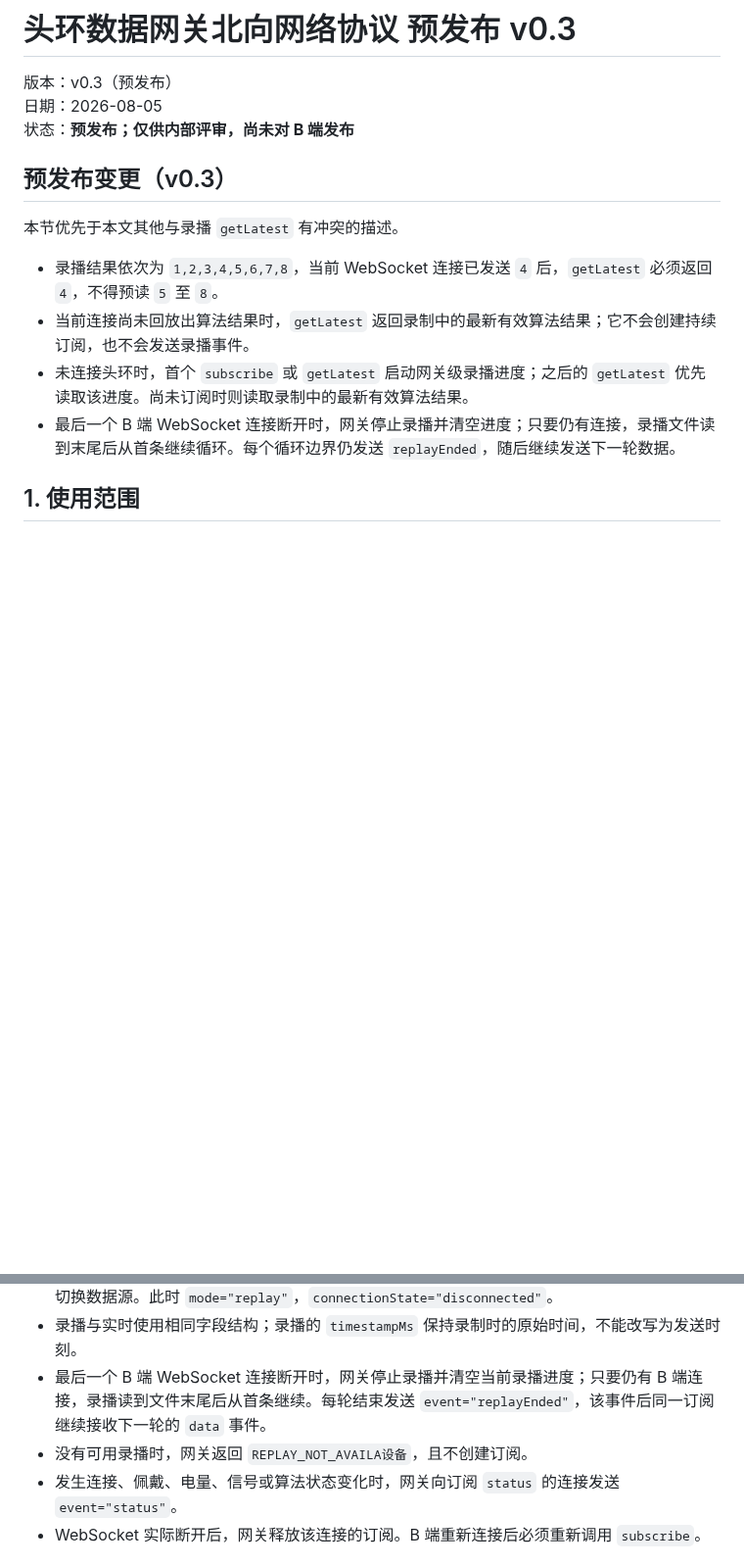
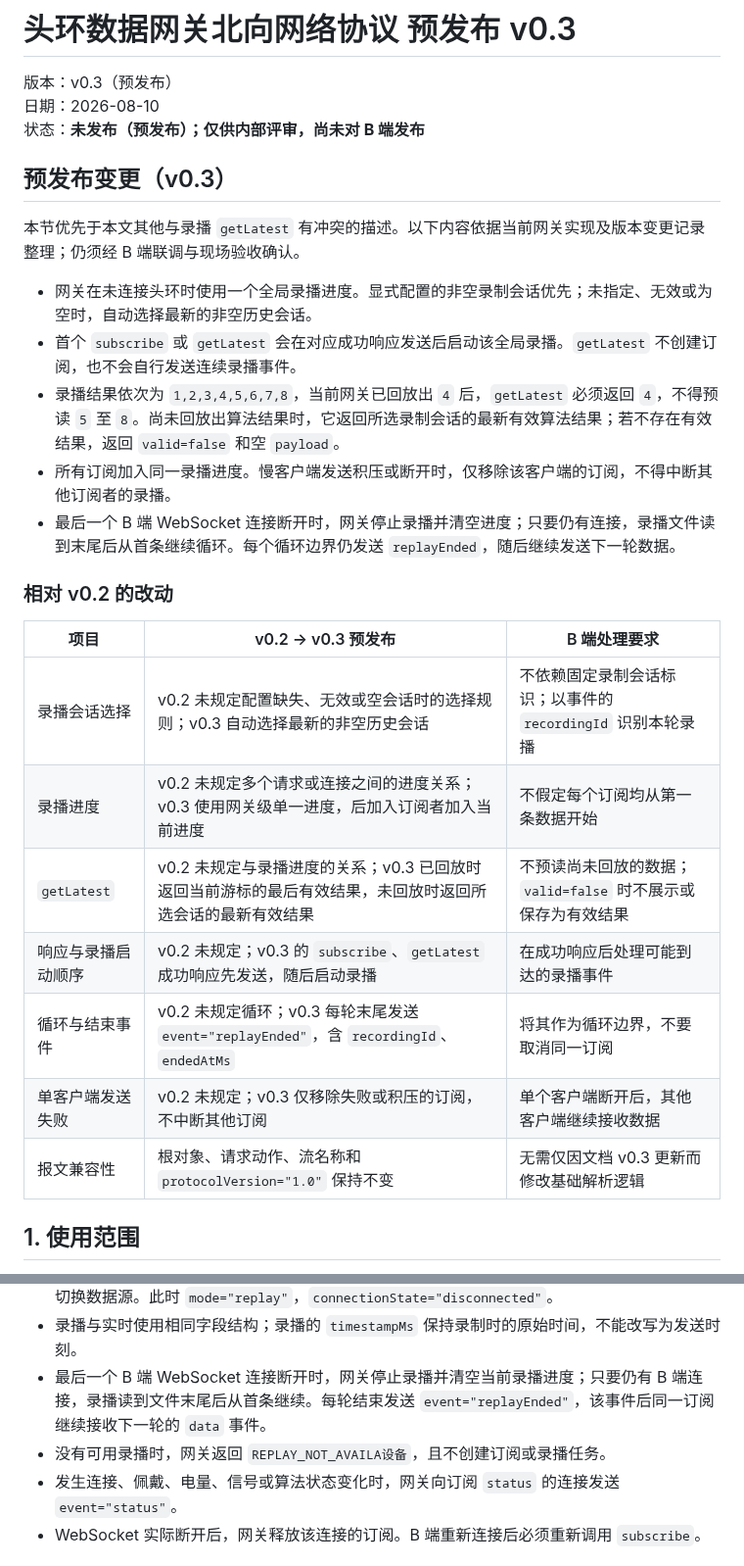
Before and after one commit to Entertech/NeuroBridge, a Markdown page: doc/tech/头环数据网关北向网络协议_预发布.md, 2 parts joined by grey strips. Shown at 98% size. Rendered like a GitHub page; blank space fills up the shorter version.

Commit message:
[codex] docs: clarify v0.3 prerelease changes

```diff
--- a/doc/tech/头环数据网关北向网络协议_预发布.md
+++ b/doc/tech/头环数据网关北向网络协议_预发布.md
@@ -1,19 +1,32 @@
 # 头环数据网关北向网络协议 预发布 v0.3
 
 版本：v0.3（预发布）<br>
-日期：2026-08-05<br>
-状态：**预发布；仅供内部评审，尚未对 B 端发布**
+日期：2026-08-10<br>
+状态：**未发布（预发布）；仅供内部评审，尚未对 B 端发布**
 
 
 <!-- protocol-prerelease-change:start -->
 ## 预发布变更（v0.3）
 
-本节优先于本文其他与录播 `getLatest` 有冲突的描述。
+本节优先于本文其他与录播 `getLatest` 有冲突的描述。以下内容依据当前网关实现及版本变更记录整理；仍须经 B 端联调与现场验收确认。
 
-- 录播结果依次为 `1,2,3,4,5,6,7,8`，当前 WebSocket 连接已发送 `4` 后，`getLatest` 必须返回 `4`，不得预读 `5` 至 `8`。
-- 当前连接尚未回放出算法结果时，`getLatest` 返回录制中的最新有效算法结果；它不会创建持续订阅，也不会发送录播事件。
-- 未连接头环时，首个 `subscribe` 或 `getLatest` 启动网关级录播进度；之后的 `getLatest` 优先读取该进度。尚未订阅时则读取录制中的最新有效算法结果。
+- 网关在未连接头环时使用一个全局录播进度。显式配置的非空录制会话优先；未指定、无效或为空时，自动选择最新的非空历史会话。
+- 首个 `subscribe` 或 `getLatest` 会在对应成功响应发送后启动该全局录播。`getLatest` 不创建订阅，也不会自行发送连续录播事件。
+- 录播结果依次为 `1,2,3,4,5,6,7,8`，当前网关已回放出 `4` 后，`getLatest` 必须返回 `4`，不得预读 `5` 至 `8`。尚未回放出算法结果时，它返回所选录制会话的最新有效算法结果；若不存在有效结果，返回 `valid=false` 和空 `payload`。
+- 所有订阅加入同一录播进度。慢客户端发送积压或断开时，仅移除该客户端的订阅，不得中断其他订阅者的录播。
 - 最后一个 B 端 WebSocket 连接断开时，网关停止录播并清空进度；只要仍有连接，录播文件读到末尾后从首条继续循环。每个循环边界仍发送 `replayEnded`，随后继续发送下一轮数据。
+
+### 相对 v0.2 的改动
+
+| 项目 | v0.2 → v0.3 预发布 | B 端处理要求 |
+| --- | --- | --- |
+| 录播会话选择 | v0.2 未规定配置缺失、无效或空会话时的选择规则；v0.3 自动选择最新的非空历史会话 | 不依赖固定录制会话标识；以事件的 `recordingId` 识别本轮录播 |
+| 录播进度 | v0.2 未规定多个请求或连接之间的进度关系；v0.3 使用网关级单一进度，后加入订阅者加入当前进度 | 不假定每个订阅均从第一条数据开始 |
+| `getLatest` | v0.2 未规定与录播进度的关系；v0.3 已回放时返回当前游标的最后有效结果，未回放时返回所选会话的最新有效结果 | 不预读尚未回放的数据；`valid=false` 时不展示或保存为有效结果 |
+| 响应与录播启动顺序 | v0.2 未规定；v0.3 的 `subscribe`、`getLatest` 成功响应先发送，随后启动录播 | 在成功响应后处理可能到达的录播事件 |
+| 循环与结束事件 | v0.2 未规定循环；v0.3 每轮末尾发送 `event="replayEnded"`，含 `recordingId`、`endedAtMs` | 将其作为循环边界，不要取消同一订阅 |
+| 单客户端发送失败 | v0.2 未规定；v0.3 仅移除失败或积压的订阅，不中断其他订阅 | 单个客户端断开后，其他客户端继续接收数据 |
+| 报文兼容性 | 根对象、请求动作、流名称和 `protocolVersion="1.0"` 保持不变 | 无需仅因文档 v0.3 更新而修改基础解析逻辑 |
 <!-- protocol-prerelease-change:end -->
 
 ## 1. 使用范围
@@ -301,7 +314,7 @@
 - 未连接头环时，`subscribe` 与 `getLatest` 自动使用网关部署配置的录播；B 端不能选择录播或切换数据源。此时 `mode="replay"`，`connectionState="disconnected"`。
 - 录播与实时使用相同字段结构；录播的 `timestampMs` 保持录制时的原始时间，不能改写为发送时刻。
 - 最后一个 B 端 WebSocket 连接断开时，网关停止录播并清空当前录播进度；只要仍有 B 端连接，录播读到文件末尾后从首条继续。每轮结束发送 `event="replayEnded"`，该事件后同一订阅继续接收下一轮的 `data` 事件。
-- 没有可用录播时，网关返回 `REPLAY_NOT_AVAILA设备`，且不创建订阅。
+- 没有可用录播时，网关返回 `REPLAY_NOT_AVAILA设备`，且不创建订阅或录播任务。
 - 发生连接、佩戴、电量、信号或算法状态变化时，网关向订阅 `status` 的连接发送 `event="status"`。
 - WebSocket 实际断开后，网关释放该连接的订阅。B 端重新连接后必须重新调用 `subscribe`。
 
```
